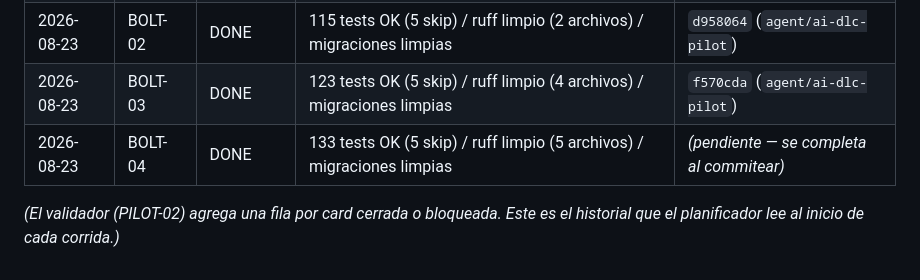
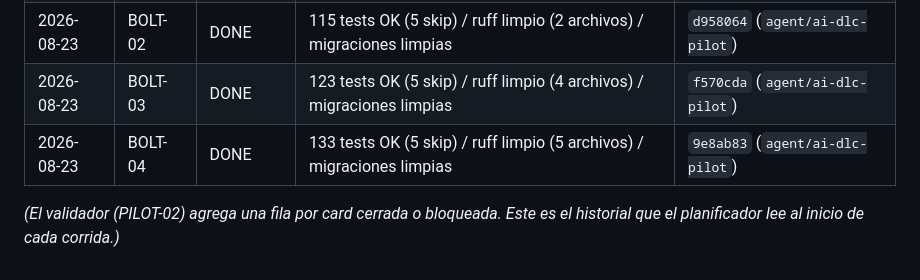
Before and after one commit to Kx24/SaasMvp, a Markdown page: docs/kanban_agente.md, the part around the change. GitHub-like rendering.

Commit message:
BOLT-04: completa el hash de commit en el registro de ejecucion (#4)
Co-Authored-By: Claude Fable 5 <noreply@anthropic.com>
Claude-Session: https://claude.ai/code/session_012H1ZnDEDUa2TsQSv2A3o6Q

```diff
--- a/docs/kanban_agente.md
+++ b/docs/kanban_agente.md
@@ -314,6 +314,6 @@ CLOSE (actualizar card aquí + commit único con ID)
 | 2026-08-23 | BOLT-01 | DONE | 112 tests OK (5 skip) / ruff limpio / migraciones limpias | `7ff867a` (`agent/ai-dlc-pilot`) |
 | 2026-08-23 | BOLT-02 | DONE | 115 tests OK (5 skip) / ruff limpio (2 archivos) / migraciones limpias | `d958064` (`agent/ai-dlc-pilot`) |
 | 2026-08-23 | BOLT-03 | DONE | 123 tests OK (5 skip) / ruff limpio (4 archivos) / migraciones limpias | `f570cda` (`agent/ai-dlc-pilot`) |
-| 2026-08-23 | BOLT-04 | DONE | 133 tests OK (5 skip) / ruff limpio (5 archivos) / migraciones limpias | *(pendiente — se completa al commitear)* |
+| 2026-08-23 | BOLT-04 | DONE | 133 tests OK (5 skip) / ruff limpio (5 archivos) / migraciones limpias | `9e8ab83` (`agent/ai-dlc-pilot`) |
 
 *(El validador (PILOT-02) agrega una fila por card cerrada o bloqueada. Este es el historial que el planificador lee al inicio de cada corrida.)*
```
